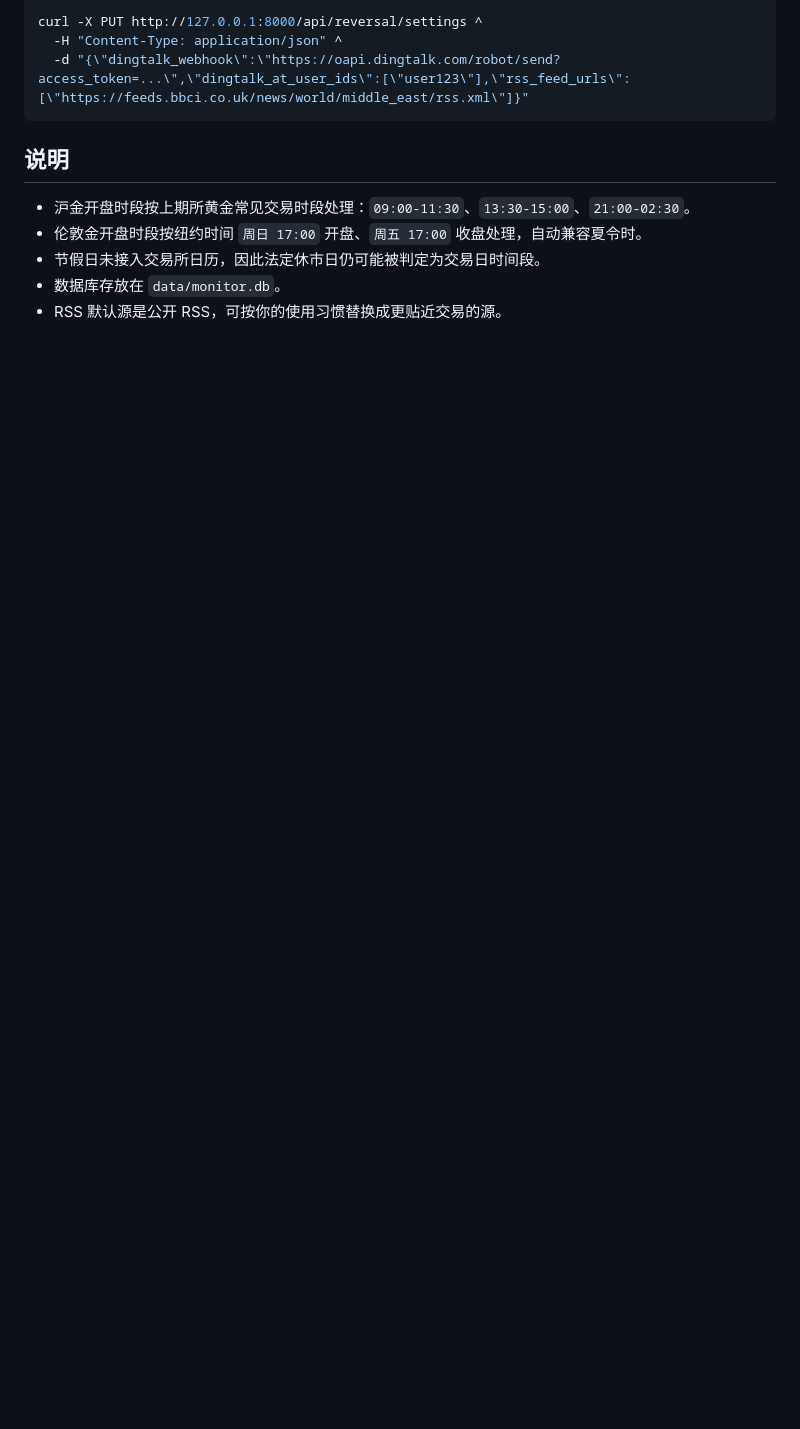
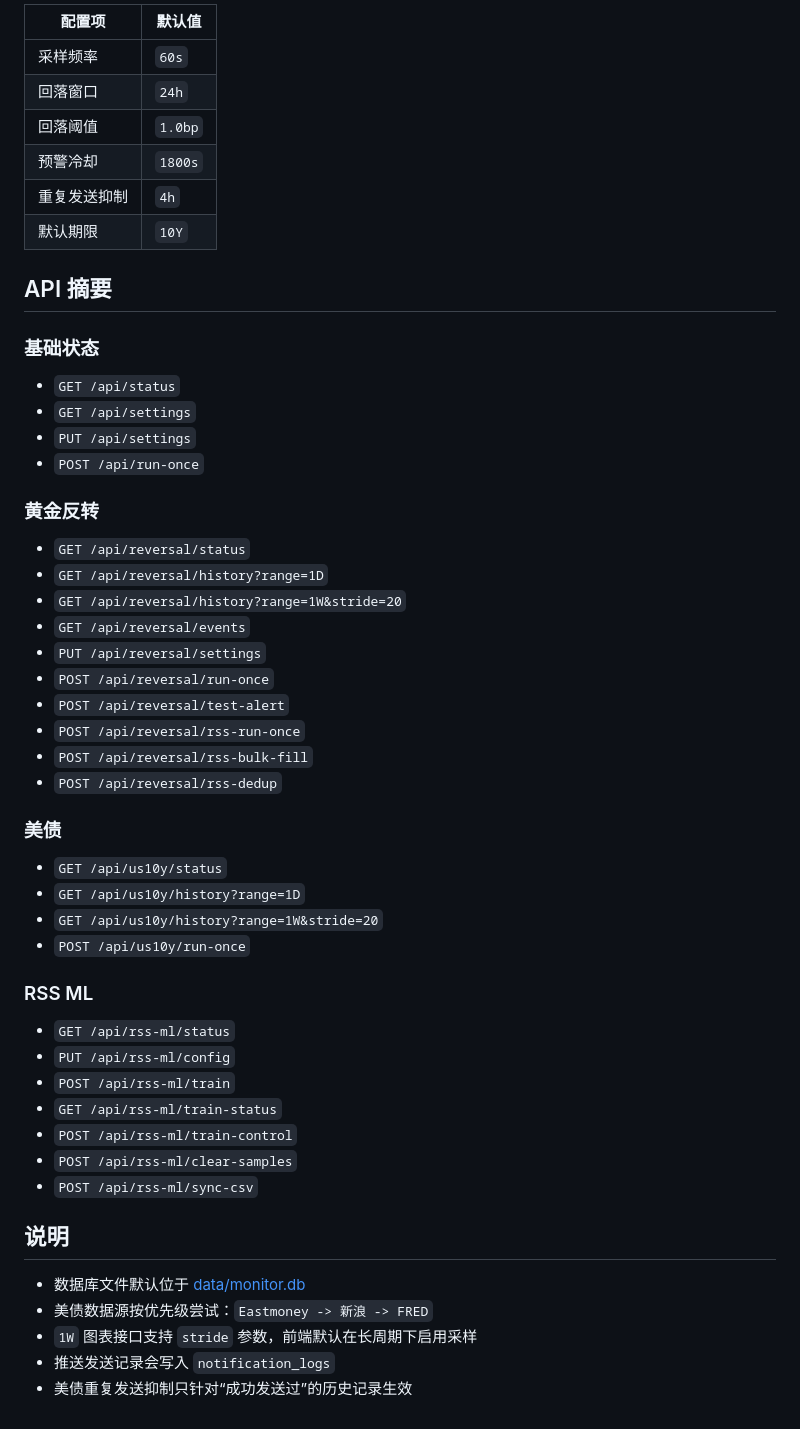
Before and after one commit to wyx1qaz/Gold-Monitoring, a Markdown page: README.md, the part around one of its changes. Drawn GitHub-style; blank space fills up the shorter version.

````diff
--- a/README.md
+++ b/README.md
@@ -76,14 +156,56 @@ uvicorn app.main:app --reload
 
-```bash
-curl -X PUT http://127.0.0.1:8000/api/reversal/settings ^
-  -H "Content-Type: application/json" ^
-  -d "{\"dingtalk_webhook\":\"https://oapi.dingtalk.com/robot/send?access_token=...\",\"dingtalk_at_user_ids\":[\"user123\"],\"rss_feed_urls\":[\"https://feeds.bbci.co.uk/news/world/middle_east/rss.xml\"]}"
-```
+| 配置项 | 默认值 |
+| --- | --- |
+| 采样频率 | `60s` |
+| 回落窗口 | `24h` |
+| 回落阈值 | `1.0bp` |
+| 预警冷却 | `1800s` |
+| 重复发送抑制 | `4h` |
+| 默认期限 | `10Y` |
+
+## API 摘要
+
+### 基础状态
+
+- `GET /api/status`
+- `GET /api/settings`
+- `PUT /api/settings`
+- `POST /api/run-once`
+
+### 黄金反转
+
+- `GET /api/reversal/status`
+- `GET /api/reversal/history?range=1D`
+- `GET /api/reversal/history?range=1W&stride=20`
+- `GET /api/reversal/events`
+- `PUT /api/reversal/settings`
+- `POST /api/reversal/run-once`
+- `POST /api/reversal/test-alert`
+- `POST /api/reversal/rss-run-once`
+- `POST /api/reversal/rss-bulk-fill`
+- `POST /api/reversal/rss-dedup`
+
+### 美债
+
+- `GET /api/us10y/status`
+- `GET /api/us10y/history?range=1D`
+- `GET /api/us10y/history?range=1W&stride=20`
+- `POST /api/us10y/run-once`
+
+### RSS ML
+
+- `GET /api/rss-ml/status`
+- `PUT /api/rss-ml/config`
+- `POST /api/rss-ml/train`
+- `GET /api/rss-ml/train-status`
+- `POST /api/rss-ml/train-control`
+- `POST /api/rss-ml/clear-samples`
+- `POST /api/rss-ml/sync-csv`
 
 ## 说明
 
-- 沪金开盘时段按上期所黄金常见交易时段处理：`09:00-11:30`、`13:30-15:00`、`21:00-02:30`。
-- 伦敦金开盘时段按纽约时间 `周日 17:00` 开盘、`周五 17:00` 收盘处理，自动兼容夏令时。
-- 节假日未接入交易所日历，因此法定休市日仍可能被判定为交易日时间段。
-- 数据库存放在 `data/monitor.db`。
-- RSS 默认源是公开 RSS，可按你的使用习惯替换成更贴近交易的源。
+- 数据库文件默认位于 [data/monitor.db](C:/Users/25376/Documents/sge溢价监控/data/monitor.db)
+- 美债数据源按优先级尝试：`Eastmoney -> 新浪 -> FRED`
+- `1W` 图表接口支持 `stride` 参数，前端默认在长周期下启用采样
+- 推送发送记录会写入 `notification_logs`
+- 美债重复发送抑制只针对“成功发送过”的历史记录生效
````
Also changed, not shown: other parts of README.md (+130 -50 lines).
